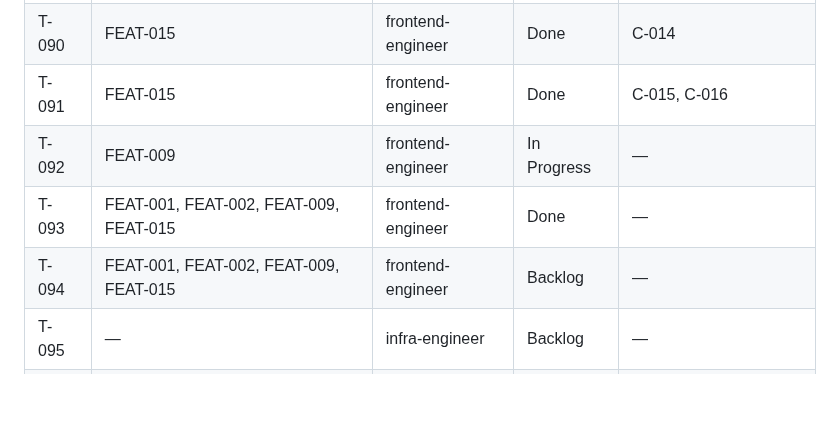
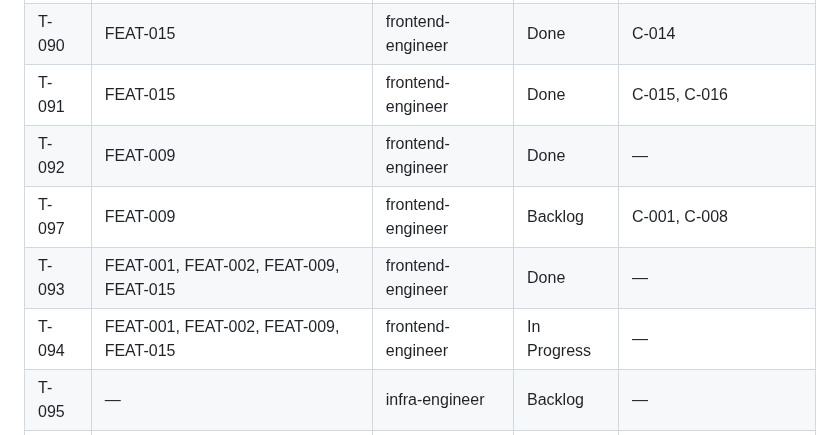
Before and after one commit to vanguard-op/scenova, a Markdown page: DELIVERY.md, the part around the change. Rendered like a GitHub page; blank space fills up the shorter version.

Commit message:
chore(delivery): close the poster frame and open the shared design package (FEAT-009)

```diff
--- a/DELIVERY.md
+++ b/DELIVERY.md
@@ -100,9 +100,10 @@ docs/           BPRD (product-shaper)
 | T-089 | FEAT-015 | infra-engineer | Done | — |
 | T-090 | FEAT-015 | frontend-engineer | Done | C-014 |
 | T-091 | FEAT-015 | frontend-engineer | Done | C-015, C-016 |
-| T-092 | FEAT-009 | frontend-engineer | In Progress | — |
+| T-092 | FEAT-009 | frontend-engineer | Done | — |
+| T-097 | FEAT-009 | frontend-engineer | Backlog | C-001, C-008 |
 | T-093 | FEAT-001, FEAT-002, FEAT-009, FEAT-015 | frontend-engineer | Done | — |
-| T-094 | FEAT-001, FEAT-002, FEAT-009, FEAT-015 | frontend-engineer | Backlog | — |
+| T-094 | FEAT-001, FEAT-002, FEAT-009, FEAT-015 | frontend-engineer | In Progress | — |
 | T-095 | — | infra-engineer | Backlog | — |
 | T-096 | FEAT-001, FEAT-002, FEAT-009, FEAT-015 | frontend-engineer | Done | — |
 
```
